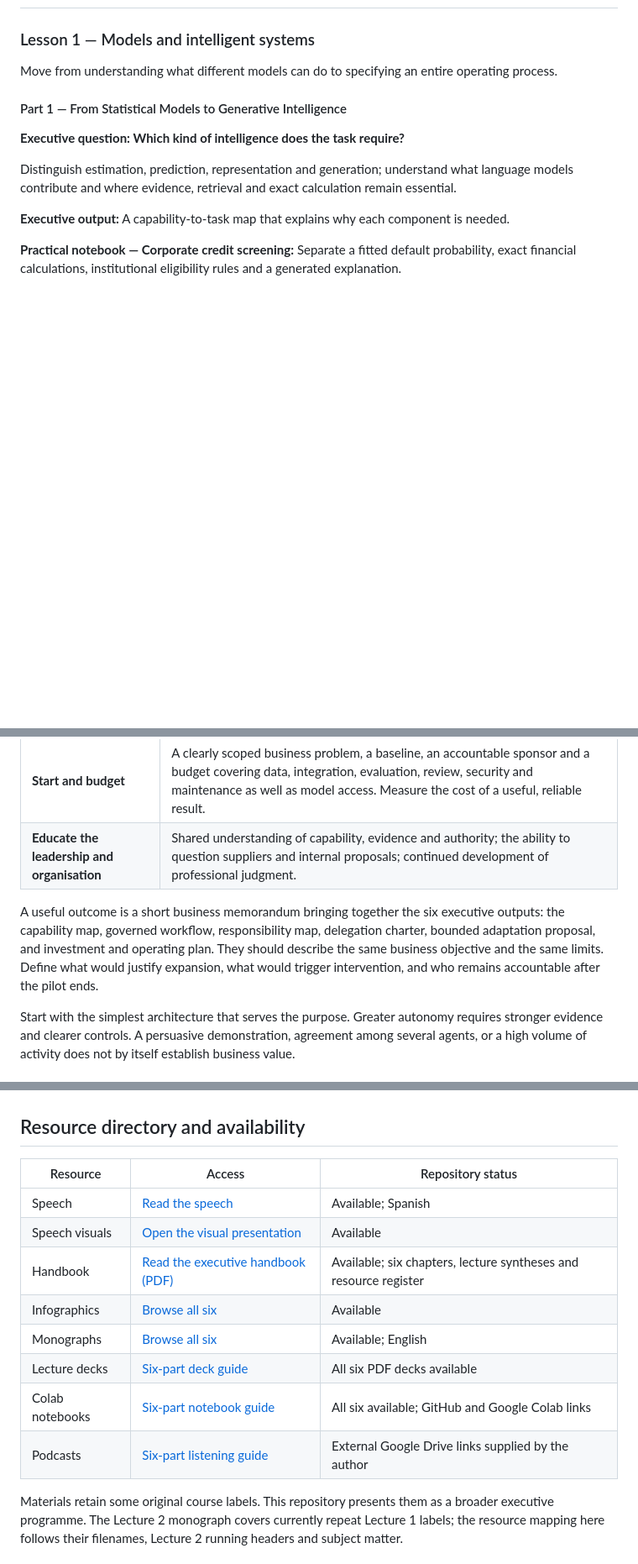
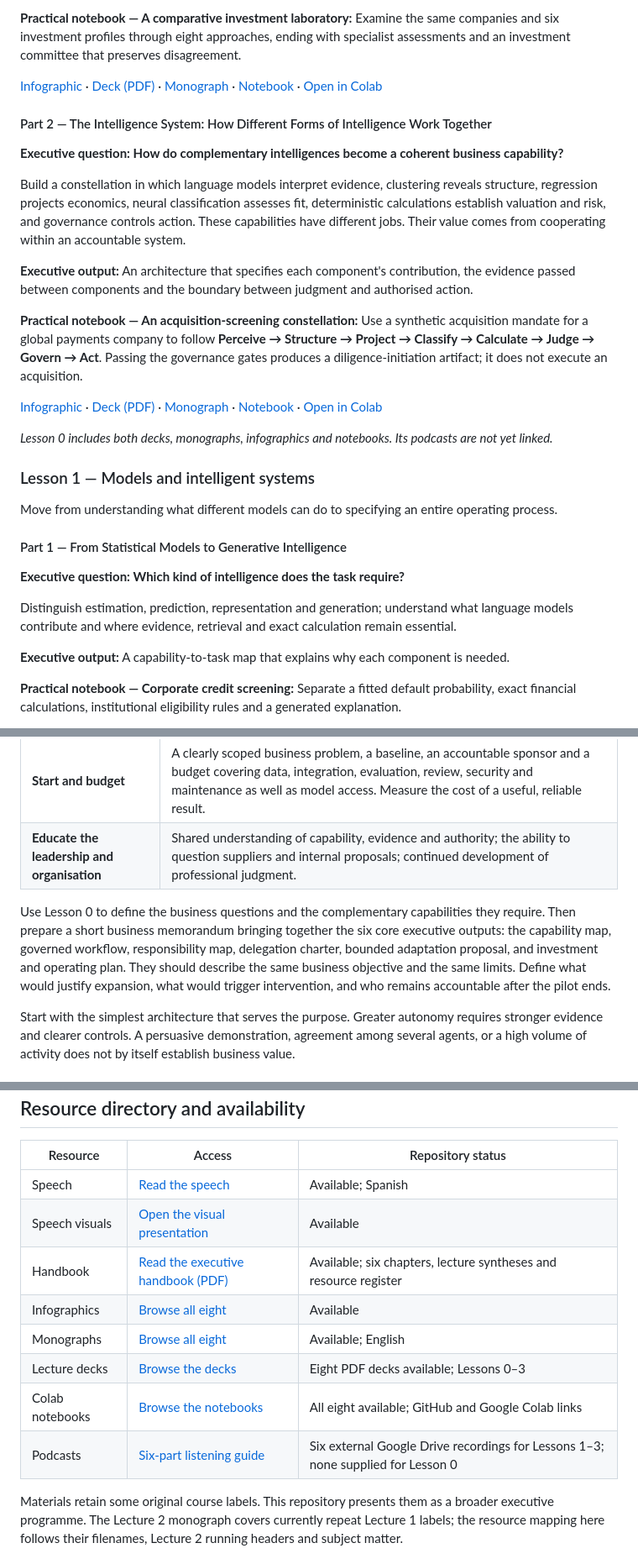
Before and after one commit to alexdibol/ai_amib_2026, a Markdown page: README.md, 3 parts joined by grey strips. Shown at 84% size. Drawn GitHub-style; blank space fills up the shorter version.

```diff
--- a/README.md
+++ b/README.md
@@ -26,3 +39,20 @@ The speech is the executive entry point; the six-part programme develops its arg
+**Practical notebook — A comparative investment laboratory:** Examine the same companies and six investment profiles through eight approaches, ending with specialist assessments and an investment committee that preserves disagreement.
+
+[Infographic](infographics/l0p1.png) · [Deck (PDF)](decks/AI_Financial_Practitioners_Lecture0_Part1_10slides.pdf) · [Monograph](monographs/Lecture_0_Part1_Monograph.pdf) · [Notebook](notebooks/AI_Financial_Practitioners_Lecture0_Part1_Colab.ipynb) · [Open in Colab](https://colab.research.google.com/github/alexdibol/ai_amib_2026/blob/main/notebooks/AI_Financial_Practitioners_Lecture0_Part1_Colab.ipynb)
+
+#### Part 2 — The Intelligence System: How Different Forms of Intelligence Work Together
+
+**Executive question: How do complementary intelligences become a coherent business capability?**
+
+Build a constellation in which language models interpret evidence, clustering reveals structure, regression projects economics, neural classification assesses fit, deterministic calculations establish valuation and risk, and governance controls action. These capabilities have different jobs. Their value comes from cooperating within an accountable system.
+
+**Executive output:** An architecture that specifies each component's contribution, the evidence passed between components and the boundary between judgment and authorised action.
+
+**Practical notebook — An acquisition-screening constellation:** Use a synthetic acquisition mandate for a global payments company to follow **Perceive → Structure → Project → Classify → Calculate → Judge → Govern → Act**. Passing the governance gates produces a diligence-initiation artifact; it does not execute an acquisition.
+
+[Infographic](infographics/l0p2.png) · [Deck (PDF)](decks/AI_Financial_Practitioners_Lecture0_Part2_10slides.pdf) · [Monograph](monographs/Lecture_0_Part2_Monograph.pdf) · [Notebook](notebooks/AI_Financial_Practitioners_Lecture0_Part2_Colab.ipynb) · [Open in Colab](https://colab.research.google.com/github/alexdibol/ai_amib_2026/blob/main/notebooks/AI_Financial_Practitioners_Lecture0_Part2_Colab.ipynb)
+
+*Lesson 0 includes both decks, monographs, infographics and notebooks. Its podcasts are not yet linked.*
 
 ### Lesson 1 — Models and intelligent systems
 
@@ -119,7 +149,7 @@ The speech closes with four decisions: **protect, create a space to innovate, bu
 | **Start and budget** | A clearly scoped business problem, a baseline, an accountable sponsor and a budget covering data, integration, evaluation, review, security and maintenance as well as model access. Measure the cost of a useful, reliable result. |
 | **Educate the leadership and organisation** | Shared understanding of capability, evidence and authority; the ability to question suppliers and internal proposals; continued development of professional judgment. |
 
-A useful outcome is a short business memorandum bringing together the six executive outputs: the capability map, governed workflow, responsibility map, delegation charter, bounded adaptation proposal, and investment and operating plan. They should describe the same business objective and the same limits. Define what would justify expansion, what would trigger intervention, and who remains accountable after the pilot ends.
+Use Lesson 0 to define the business questions and the complementary capabilities they require. Then prepare a short business memorandum bringing together the six core executive outputs: the capability map, governed workflow, responsibility map, delegation charter, bounded adaptation proposal, and investment and operating plan. They should describe the same business objective and the same limits. Define what would justify expansion, what would trigger intervention, and who remains accountable after the pilot ends.
 
 Start with the simplest architecture that serves the purpose. Greater autonomy requires stronger evidence and clearer controls. A persuasive demonstration, agreement among several agents, or a high volume of activity does not by itself establish business value.
 
@@ -130,11 +160,11 @@ Start with the simplest architecture that serves the purpose. Greater autonomy r
 | Speech | [Read the speech](speech/Discurso_AMIB_DEFINITIVO.pdf) | Available; Spanish |
 | Speech visuals | [Open the visual presentation](speech/Infografias_AMIB_FINAL.pdf) | Available |
 | Handbook | [Read the executive handbook (PDF)](handbook/The%20indispensible%20AI%20Handbook%20for%20CEO.pdf) | Available; six chapters, lecture syntheses and resource register |
-| Infographics | [Browse all six](infographics/) | Available |
-| Monographs | [Browse all six](monographs/) | Available; English |
-| Lecture decks | [Six-part deck guide](decks/readme.md) | All six PDF decks available |
-| Colab notebooks | [Six-part notebook guide](notebooks/readme.md) | All six available; GitHub and Google Colab links |
-| Podcasts | [Six-part listening guide](podcasts/README.md) | External Google Drive links supplied by the author |
+| Infographics | [Browse all eight](infographics/) | Available |
+| Monographs | [Browse all eight](monographs/) | Available; English |
+| Lecture decks | [Browse the decks](decks/) | Eight PDF decks available; Lessons 0–3 |
+| Colab notebooks | [Browse the notebooks](notebooks/) | All eight available; GitHub and Google Colab links |
+| Podcasts | [Six-part listening guide](podcasts/README.md) | Six external Google Drive recordings for Lessons 1–3; none supplied for Lesson 0 |
 
 Materials retain some original course labels. This repository presents them as a broader executive programme. The Lecture 2 monograph covers currently repeat Lecture 1 labels; the resource mapping here follows their filenames, Lecture 2 running headers and subject matter.
 
```
Also changed, not shown: other parts of README.md (+24 -11 lines).
